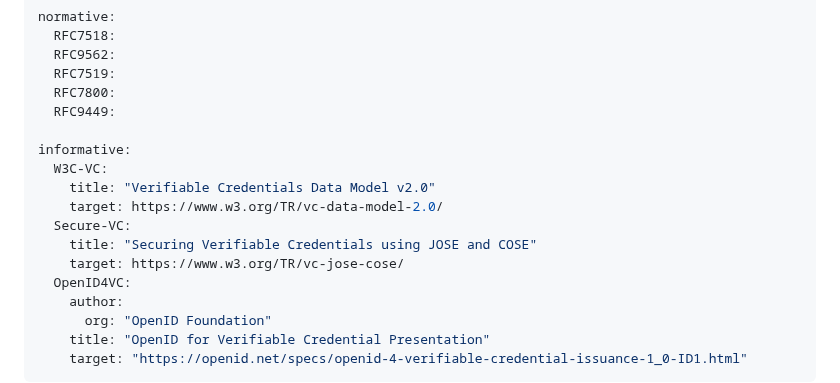
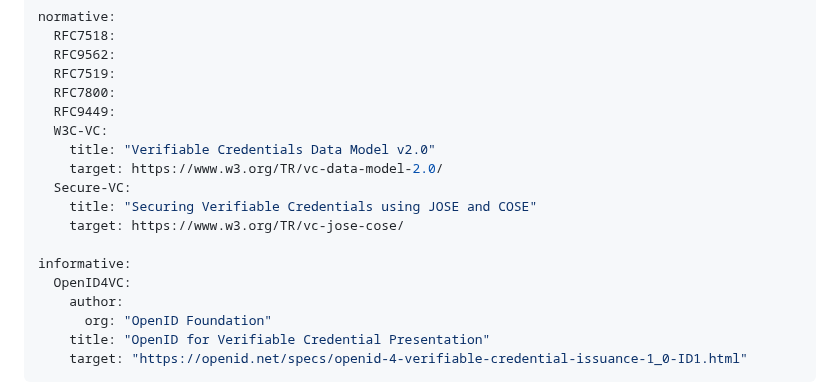
Before and after one commit to OR13/draft-steele-vc-issuer, a Markdown page: draft-steele-vc-issuer.md, the part around the change. Rendered like a GitHub page.

Commit message:
normative refs

```diff
--- a/draft-steele-vc-issuer.md
+++ b/draft-steele-vc-issuer.md
@@ -28,14 +28,14 @@ normative:
   RFC7519:
   RFC7800:
   RFC9449:
-
-informative:
   W3C-VC:
     title: "Verifiable Credentials Data Model v2.0"
     target: https://www.w3.org/TR/vc-data-model-2.0/
   Secure-VC:
     title: "Securing Verifiable Credentials using JOSE and COSE"
     target: https://www.w3.org/TR/vc-jose-cose/
+
+informative:
   OpenID4VC:
     author:
       org: "OpenID Foundation"
```
